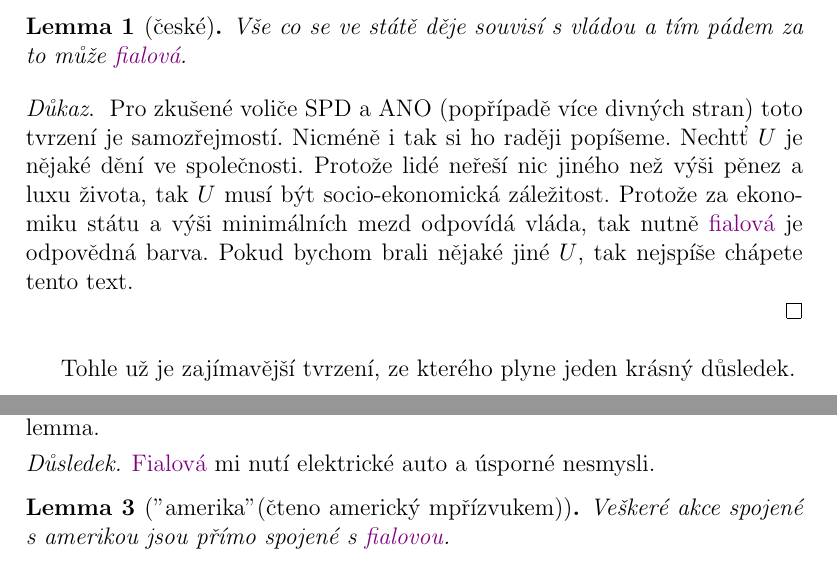
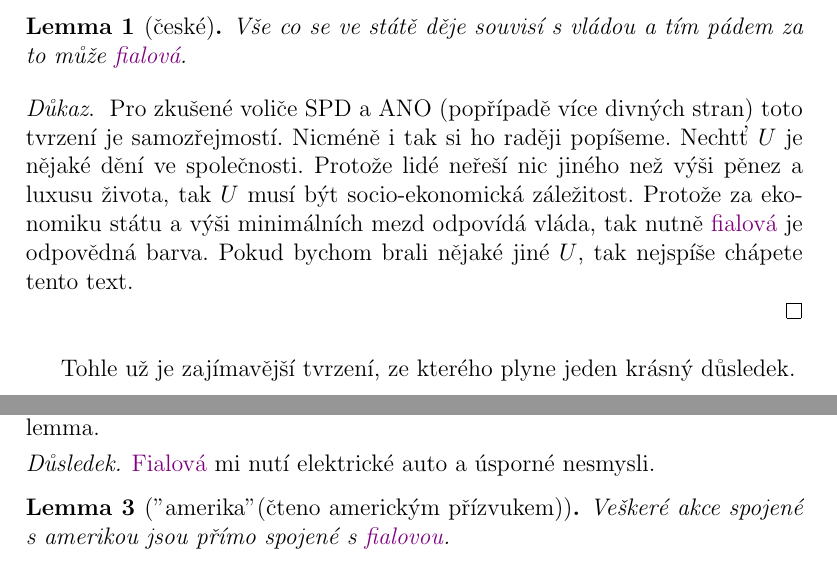
Before and after one commit to metury/notes, a LaTeX document (misc/fialova.tex): two parts of pages 1 and 2 of 2, joined at a grey line, cut so that both start at the same text. Compiled offline with pdfLaTeX.

Commit message:
fix typos

```diff
--- a/misc/fialova.tex
+++ b/misc/fialova.tex
@@ -61,7 +61,7 @@
 	\end{lemma}
 
 	\begin{dukaz}
-		Pro zkušené voliče SPD a ANO (popřípadě více divných stran) toto tvrzení je samozřejmostí. Nicméně i tak si ho raději popíšeme. Nechtť $U$ je nějaké dění ve společnosti. Protože lidé neřeší nic jiného než výši pěnez a luxu života, tak $U$ musí být socio-ekonomická záležitost. Protože za ekonomiku státu a výši minimálních mezd odpovídá vláda, tak nutně \fialova{á} je odpovědná barva. Pokud bychom brali nějaké jiné $U$, tak nejspíše chápete tento text.
+		Pro zkušené voliče SPD a ANO (popřípadě více divných stran) toto tvrzení je samozřejmostí. Nicméně i tak si ho raději popíšeme. Nechtť $U$ je nějaké dění ve společnosti. Protože lidé neřeší nic jiného než výši pěnez a luxusu života, tak $U$ musí být socio-ekonomická záležitost. Protože za ekonomiku státu a výši minimálních mezd odpovídá vláda, tak nutně \fialova{á} je odpovědná barva. Pokud bychom brali nějaké jiné $U$, tak nejspíše chápete tento text.
 	\end{dukaz}
 
 	Tohle už je zajímavější tvrzení, ze kterého plyne jeden krásný důsledek.
@@ -90,7 +90,7 @@
 		\textcolor{violet}{Fialová} mi nutí elektrické auto a úsporné nesmysli.
 	\end{dusl}
 
-	\begin{lemma}["amerika" (čteno americký mpřízvukem)]
+	\begin{lemma}["amerika" (čteno americkým přízvukem)]
 		Veškeré akce spojené s amerikou jsou přímo spojené s \fialova{ou}.
 	\end{lemma}
 
```
